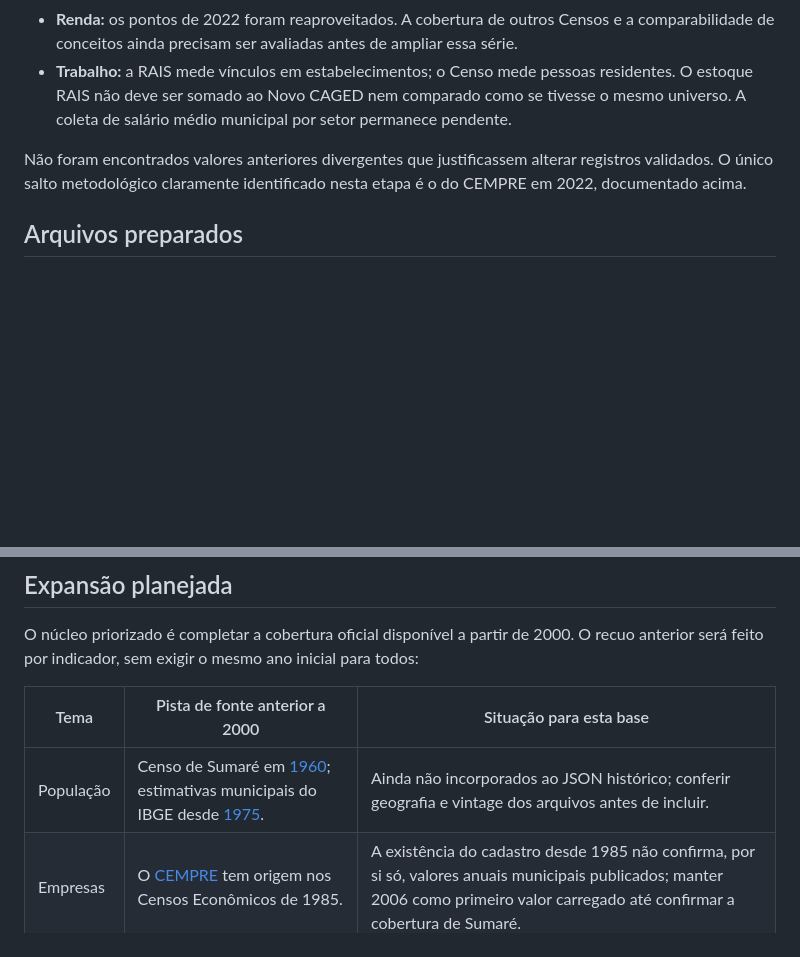
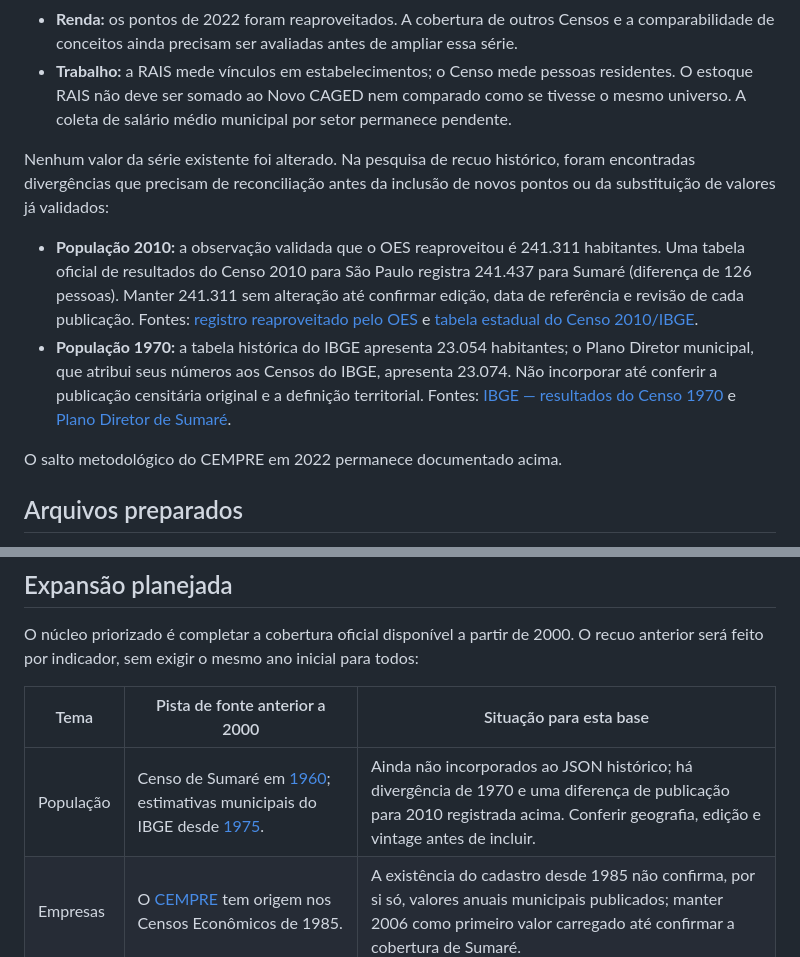
Before and after one commit to observatorio-economico-sumare/site, a Markdown page: docs/BASE_HISTORICA.md, 2 parts joined by grey strips. GitHub-like rendering; blank space fills up the shorter version.

Commit message:
Document unresolved historical population differences

```diff
--- a/docs/BASE_HISTORICA.md
+++ b/docs/BASE_HISTORICA.md
@@ -30,7 +30,12 @@ A organização e as regras de expansão estão em [`data/historico/README.md`](
 - **Renda:** os pontos de 2022 foram reaproveitados. A cobertura de outros Censos e a comparabilidade de conceitos ainda precisam ser avaliadas antes de ampliar essa série.
 - **Trabalho:** a RAIS mede vínculos em estabelecimentos; o Censo mede pessoas residentes. O estoque RAIS não deve ser somado ao Novo CAGED nem comparado como se tivesse o mesmo universo. A coleta de salário médio municipal por setor permanece pendente.
 
-Não foram encontrados valores anteriores divergentes que justificassem alterar registros validados. O único salto metodológico claramente identificado nesta etapa é o do CEMPRE em 2022, documentado acima.
+Nenhum valor da série existente foi alterado. Na pesquisa de recuo histórico, foram encontradas divergências que precisam de reconciliação antes da inclusão de novos pontos ou da substituição de valores já validados:
+
+- **População 2010:** a observação validada que o OES reaproveitou é 241.311 habitantes. Uma tabela oficial de resultados do Censo 2010 para São Paulo registra 241.437 para Sumaré (diferença de 126 pessoas). Manter 241.311 sem alteração até confirmar edição, data de referência e revisão de cada publicação. Fontes: [registro reaproveitado pelo OES](../data/raw/ses_sp_sumare_censo_2022_2026-10-23.json) e [tabela estadual do Censo 2010/IBGE](https://ftp.ibge.gov.br/Censos/Censo_Demografico_2010/resultados/tabelas_pdf/total_populacao_sao_paulo.pdf).
+- **População 1970:** a tabela histórica do IBGE apresenta 23.054 habitantes; o Plano Diretor municipal, que atribui seus números aos Censos do IBGE, apresenta 23.074. Não incorporar até conferir a publicação censitária original e a definição territorial. Fontes: [IBGE — resultados do Censo 1970](https://seculoxx.ibge.gov.br/images/seculoxx/arquivos_download/populacao/1971/populacao_m_1971aeb_017_a_043.pdf) e [Plano Diretor de Sumaré](https://www.sumare.sp.gov.br/plano_diretor/arquivos/mapVol1/VOLUME01COMPLETO.pdf).
+
+O salto metodológico do CEMPRE em 2022 permanece documentado acima.
 
 ## Arquivos preparados
 
@@ -51,7 +56,7 @@ O núcleo priorizado é completar a cobertura oficial disponível a partir de 20
 
 | Tema | Pista de fonte anterior a 2000 | Situação para esta base |
 |---|---|---|
-| População | Censo de Sumaré em [1960](https://seculoxx.ibge.gov.br/images/seculoxx/arquivos_download/populacao/1961/populacao_m_1961aeb_01a24.pdf); estimativas municipais do IBGE desde [1975](https://www.ibge.gov.br/estatisticas/sociais/populacao/9103-estimativas-de-populacao.html). | Ainda não incorporados ao JSON histórico; conferir geografia e vintage dos arquivos antes de incluir. |
+| População | Censo de Sumaré em [1960](https://seculoxx.ibge.gov.br/images/seculoxx/arquivos_download/populacao/1961/populacao_m_1961aeb_01a24.pdf); estimativas municipais do IBGE desde [1975](https://www.ibge.gov.br/estatisticas/sociais/populacao/9103-estimativas-de-populacao.html). | Ainda não incorporados ao JSON histórico; há divergência de 1970 e uma diferença de publicação para 2010 registrada acima. Conferir geografia, edição e vintage antes de incluir. |
 | Empresas | O [CEMPRE](https://www.ibge.gov.br/estatisticas/economicas/servicos/9016-estatisticas-do-cadastro-central-de-empresas.html) tem origem nos Censos Econômicos de 1985. | A existência do cadastro desde 1985 não confirma, por si só, valores anuais municipais publicados; manter 2006 como primeiro valor carregado até confirmar a cobertura de Sumaré. |
 | Economia | A publicação oficial [PIB dos Municípios 1999–2002](https://biblioteca.ibge.gov.br/visualizacao/livros/liv62930.pdf) antecede a série atual com referência 2002. | Tratar a edição antiga como vintage distinto e comparar os anos sobrepostos antes de qualquer encadeamento. |
 | Trabalho | O MTE disponibiliza [microdados da RAIS desde 1985](https://www.gov.br/trabalho-e-emprego/pt-br/acesso-a-informacao/acoes-e-programas/programas-projetos-acoes-obras-e-atividades/estatisticas-trabalho/comunicados/1651-07-07-2016-comunicado-mtb-205-16-novos-anos-bases-disponibilizados-em-txt-2). | Não carregar microdados nacionais; extrair apenas agregados de Sumaré e registrar alterações de classificação/cobertura. |
```
